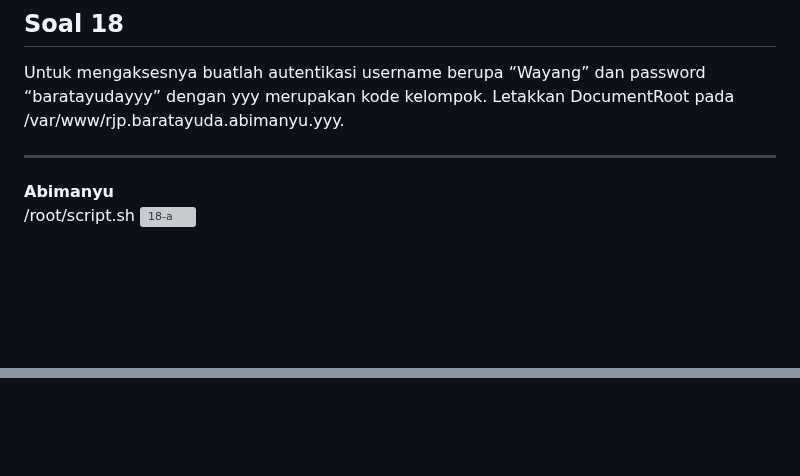
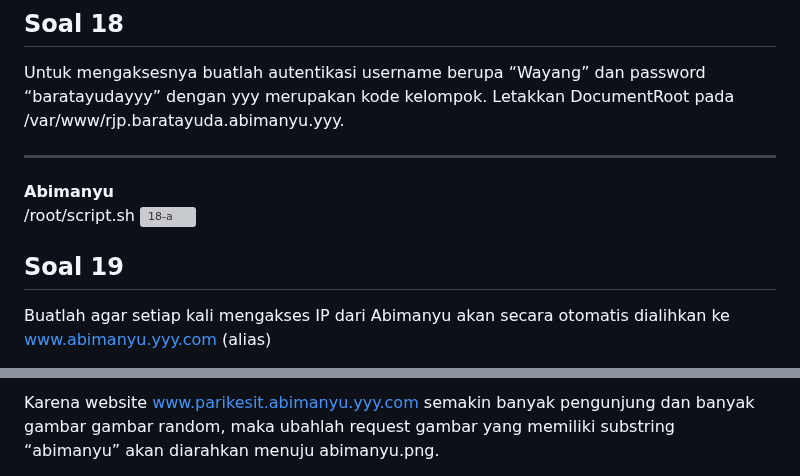
Before and after one commit to IrsyadFikriansyah/Jarkom-Modul-2-F04-2023, a Markdown page: README.md, 2 parts joined by grey strips. Rendered like a GitHub page; blank space fills up the shorter version; grey boxes are pictures that could not be loaded.

```diff
--- a/README.md
+++ b/README.md
@@ -369,8 +369,7 @@ Untuk mengaksesnya buatlah autentikasi username berupa “Wayang” dan password
 /root/script.sh
 ![18-a](images/18-a.jpg)
 
-<!--
-
 ## Soal 19
 
+Buatlah agar setiap kali mengakses IP dari Abimanyu akan secara otomatis dialihkan ke www.abimanyu.yyy.com (alias)
 
@@ -377,3 +382,4 @@ Untuk mengaksesnya buatlah autentikasi username berupa “Wayang” dan password
 
 ## Soal 20
+Karena website www.parikesit.abimanyu.yyy.com semakin banyak pengunjung dan banyak gambar gambar random, maka ubahlah request gambar yang memiliki substring “abimanyu” akan diarahkan menuju abimanyu.png.
 
```
Also changed, not shown: other parts of README.md (+12 -1 lines).
